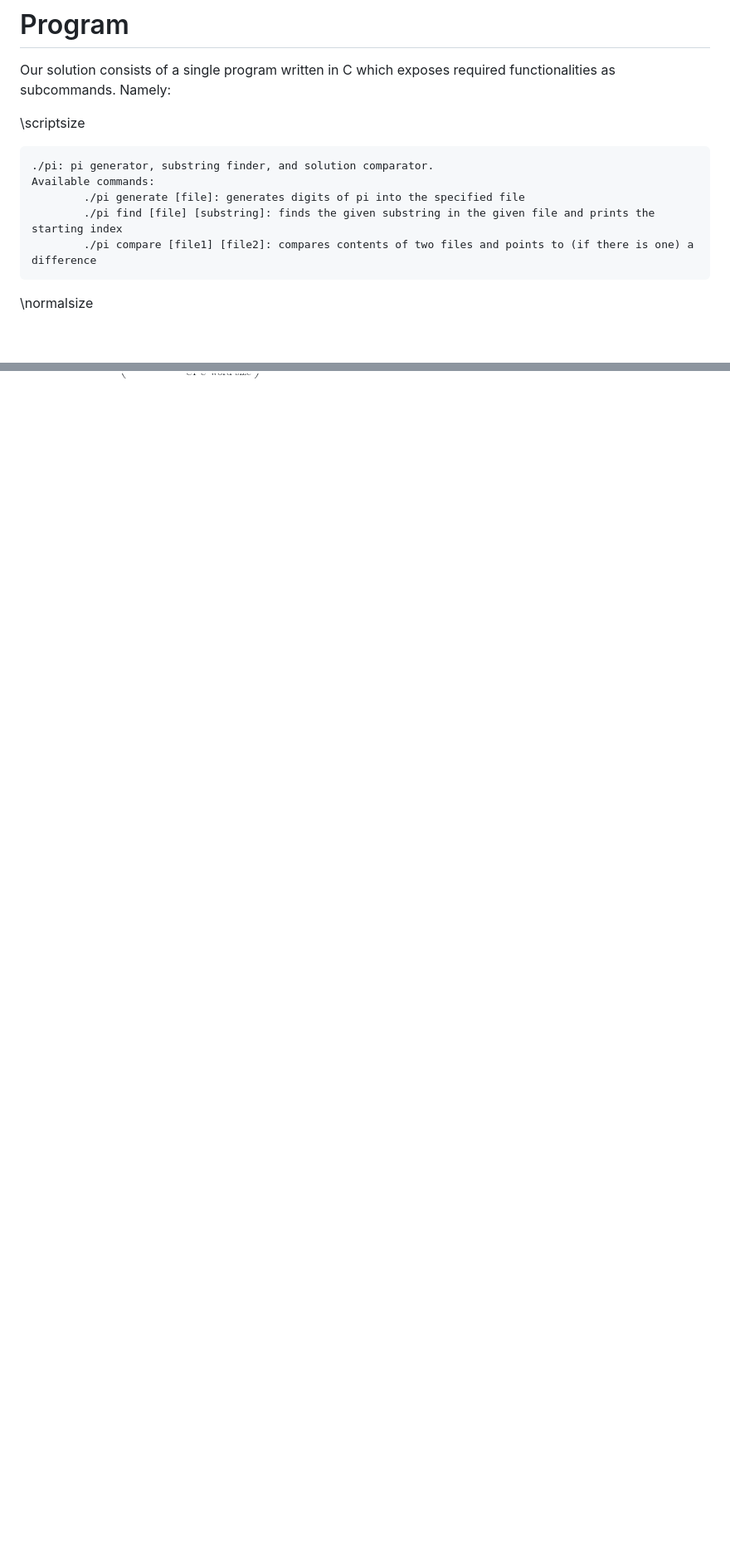
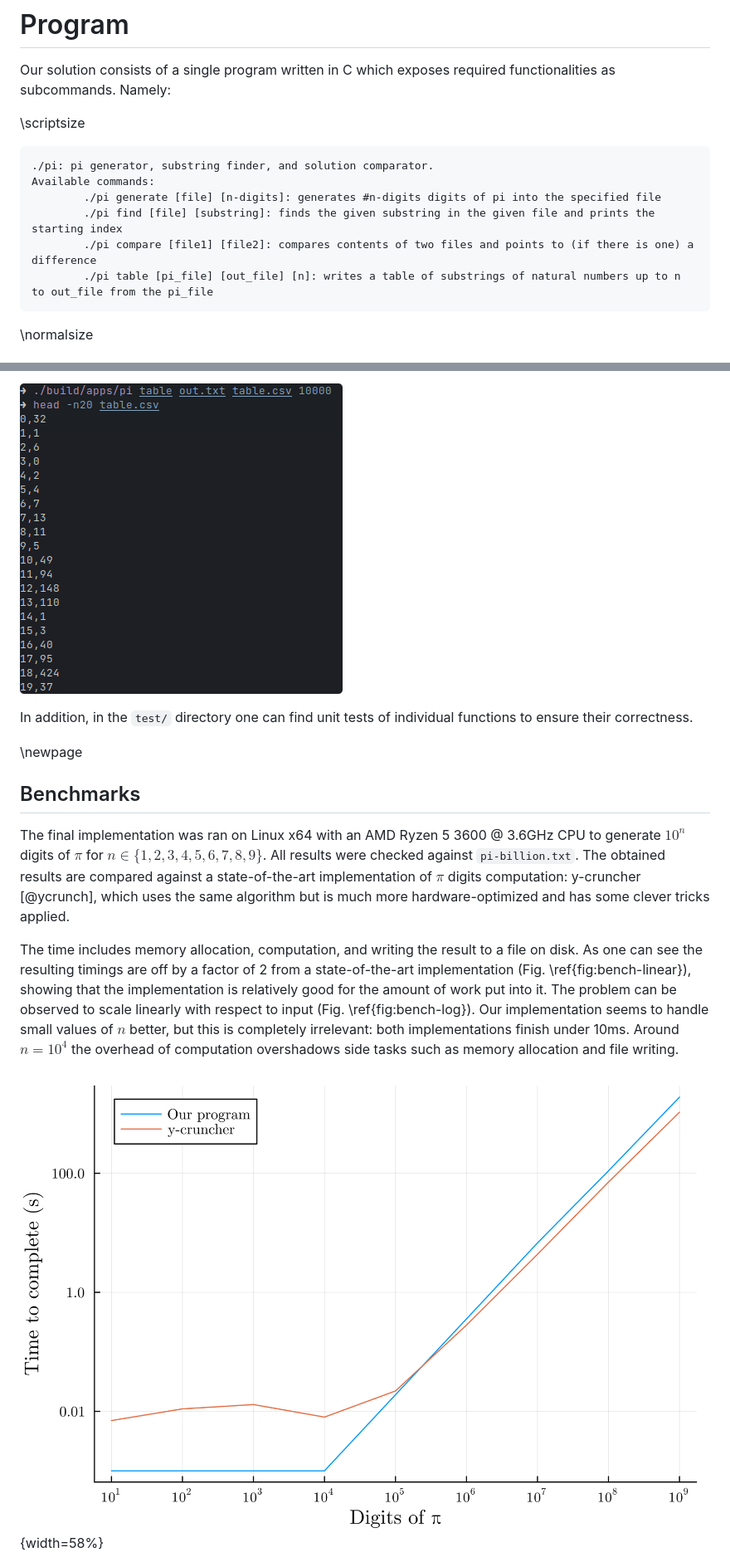
Before and after one commit to shilangyu/AaC-pi, a Markdown page: doc/documentation.md, 2 parts joined by grey strips. Shown at 83% size. Drawn GitHub-style; pictures changed too: doc/bench-log.png (added), doc/table.png (added); blank space fills up the shorter version.

````diff
--- a/doc/documentation.md
+++ b/doc/documentation.md
@@ -32,9 +31,10 @@ Our solution consists of a single program written in C which exposes required fu
 ```
 ./pi: pi generator, substring finder, and solution comparator.
 Available commands:
-        ./pi generate [file]: generates digits of pi into the specified file
+        ./pi generate [file] [n-digits]: generates #n-digits digits of pi into the specified file
         ./pi find [file] [substring]: finds the given substring in the given file and prints the starting index
         ./pi compare [file1] [file2]: compares contents of two files and points to (if there is one) a difference
+        ./pi table [pi_file] [out_file] [n]: writes a table of substrings of natural numbers up to n to out_file from the pi_file
 ```
 
 \normalsize
@@ -145,0 +162,14 @@ To sum up: $m + n$ reads are done and $\frac{\min(m, n)}{\text{CPU word size}}$
+![Command used to generate a table containing all substrings formed from consecutive natural numbers until 10000 and displaying a part of it.\label{fig:table}](table.png)
+
+In addition, in the `test/` directory one can find unit tests of individual functions to ensure their correctness.
+
+\newpage
+
+## Benchmarks
+
+The final implementation was ran on Linux x64 with an AMD Ryzen 5 3600 @ 3.6GHz CPU to generate $10^n$ digits of $\pi$ for $n \in \{1, 2, 3, 4, 5, 6, 7, 8, 9\}$. All results were checked against `pi-billion.txt`. The obtained results are compared against a state-of-the-art implementation of $\pi$ digits computation: y-cruncher [@ycrunch], which uses the same algorithm but is much more hardware-optimized and has some clever tricks applied.
+
+The time includes memory allocation, computation, and writing the result to a file on disk. As one can see the resulting timings are off by a factor of 2 from a state-of-the-art implementation (Fig. \ref{fig:bench-linear}), showing that the implementation is relatively good for the amount of work put into it. The problem can be observed to scale linearly with respect to input (Fig. \ref{fig:bench-log}). Our implementation seems to handle small values of $n$ better, but this is completely irrelevant: both implementations finish under 10ms. Around $n=10^4$ the overhead of computation overshadows side tasks such as memory allocation and file writing.
+
+![Runtime of our and y-cruncher program for various targets of digits of $\pi$. Log scale for the y-axis.\label{fig:bench-log}](bench-log.png){width=58%}
+
````
Also changed, not shown: other parts of doc/documentation.md (+22 -3 lines), doc/bench-linear.png (added), doc/comparison.png (added), doc/finding.png (added), doc/generation.png (added), 6 other files.
